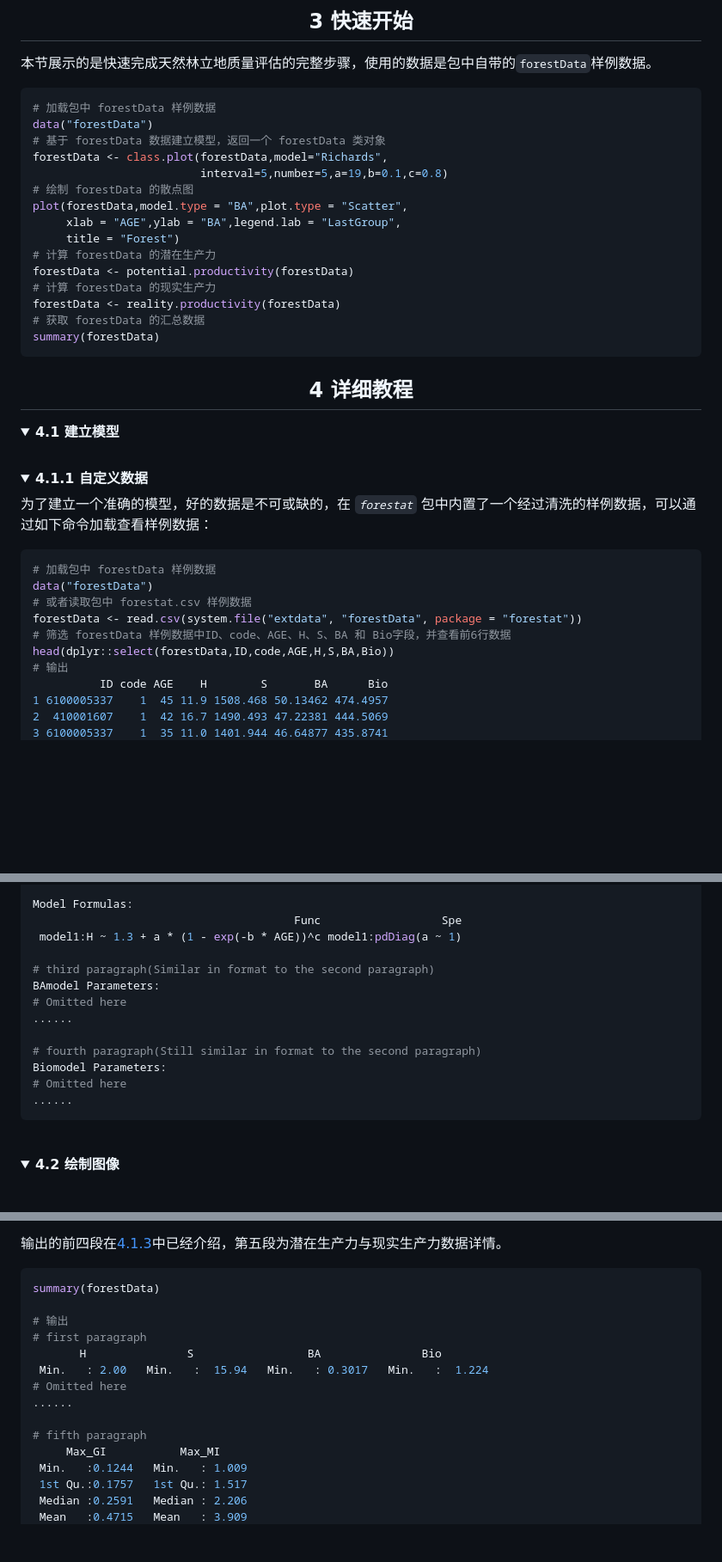
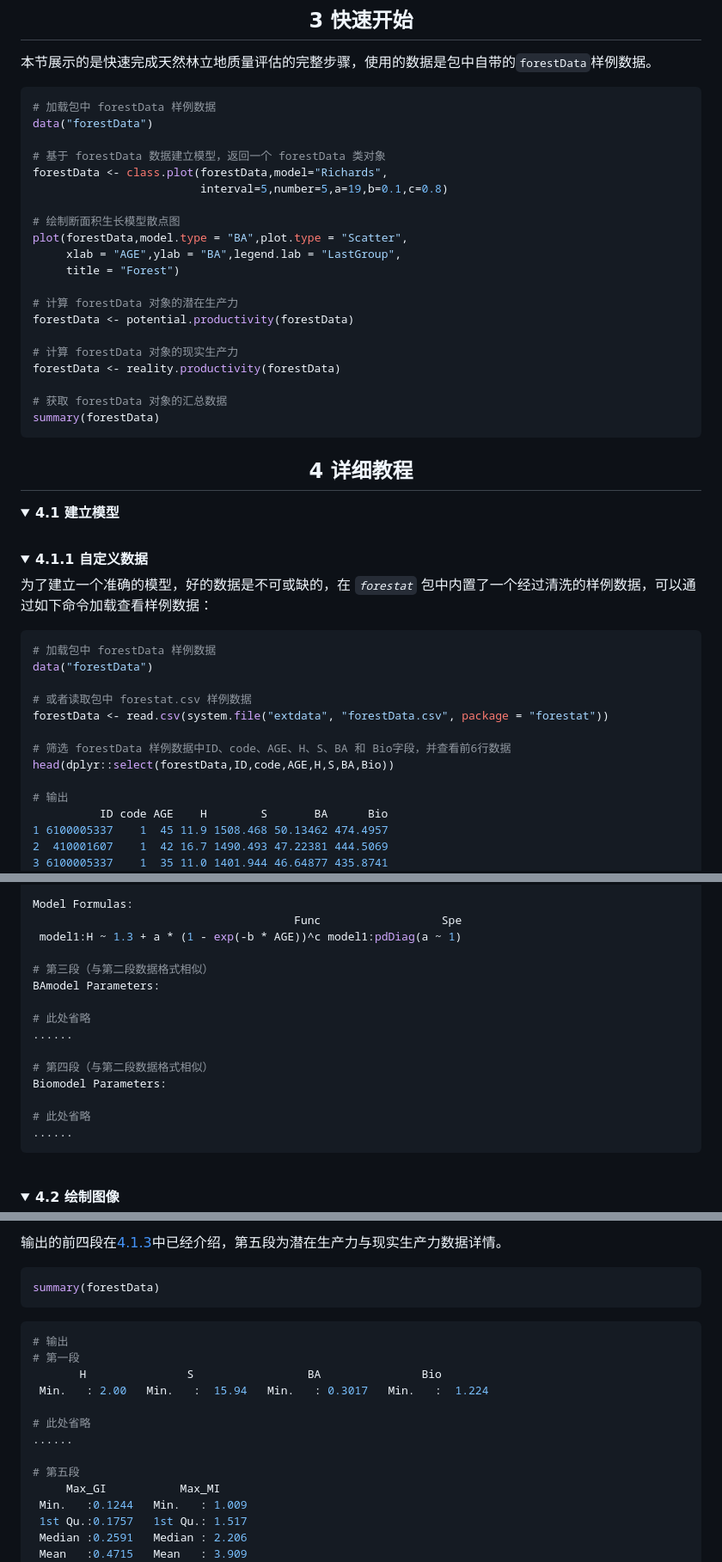
Before and after one commit to caf-ifrit/forestat, a Markdown page: README.md, 3 parts joined by grey strips. Shown: that part at 86% size. Rendered like a GitHub page; folded sections open; blank space fills up the shorter version.

````diff
--- a/README.md
+++ b/README.md
@@ -73,18 +71,23 @@ library(forestat)
 ```R
 # 加载包中 forestData 样例数据
 data("forestData")
+
 # 基于 forestData 数据建立模型，返回一个 forestData 类对象
 forestData <- class.plot(forestData,model="Richards",
                          interval=5,number=5,a=19,b=0.1,c=0.8)
-# 绘制 forestData 的散点图
+
+# 绘制断面积生长模型散点图
 plot(forestData,model.type = "BA",plot.type = "Scatter",
      xlab = "AGE",ylab = "BA",legend.lab = "LastGroup",
      title = "Forest")
-# 计算 forestData 的潜在生产力
+
+# 计算 forestData 对象的潜在生产力
 forestData <- potential.productivity(forestData)
-# 计算 forestData 的现实生产力
+
+# 计算 forestData 对象的现实生产力
 forestData <- reality.productivity(forestData)
-# 获取 forestData 的汇总数据
+
+# 获取 forestData 对象的汇总数据
 summary(forestData)
 ```
 
@@ -102,10 +105,13 @@ summary(forestData)
 ```R
 # 加载包中 forestData 样例数据
 data("forestData")
+
 # 或者读取包中 forestat.csv 样例数据
-forestData <- read.csv(system.file("extdata", "forestData", package = "forestat"))
+forestData <- read.csv(system.file("extdata", "forestData.csv", package = "forestat"))
+
 # 筛选 forestData 样例数据中ID、code、AGE、H、S、BA 和 Bio字段，并查看前6行数据
 head(dplyr::select(forestData,ID,code,AGE,H,S,BA,Bio))
+
 # 输出
           ID code AGE    H        S       BA      Bio
 1 6100005337    1  45 11.9 1508.468 50.13462 474.4957
@@ -228,14 +236,16 @@ Model Formulas:
                                        Func                  Spe
  model1:H ~ 1.3 + a * (1 - exp(-b * AGE))^c model1:pdDiag(a ~ 1)
 
-# third paragraph(Similar in format to the second paragraph)
+# 第三段（与第二段数据格式相似）
 BAmodel Parameters:
-# Omitted here
+
+# 此处省略
 ......
 
-# fourth paragraph(Still similar in format to the second paragraph)
+# 第四段（与第二段数据格式相似）
 Biomodel Parameters:
-# Omitted here
+
+# 此处省略
 ......
 ```
 
@@ -404,15 +415,17 @@ VI：蓄积潜在生产力
 
 ```R
 summary(forestData)
-
+```
+```R
 # 输出
-# first paragraph
+# 第一段
        H               S                 BA               Bio
  Min.   : 2.00   Min.   :  15.94   Min.   : 0.3017   Min.   :  1.224
-# Omitted here
+
+# 此处省略
 ......
 
-# fifth paragraph
+# 第五段
      Max_GI           Max_MI
  Min.   :0.1244   Min.   : 1.009
  1st Qu.:0.1757   1st Qu.: 1.517
````
Also changed, not shown: other parts of README.md (+9 -8 lines).
